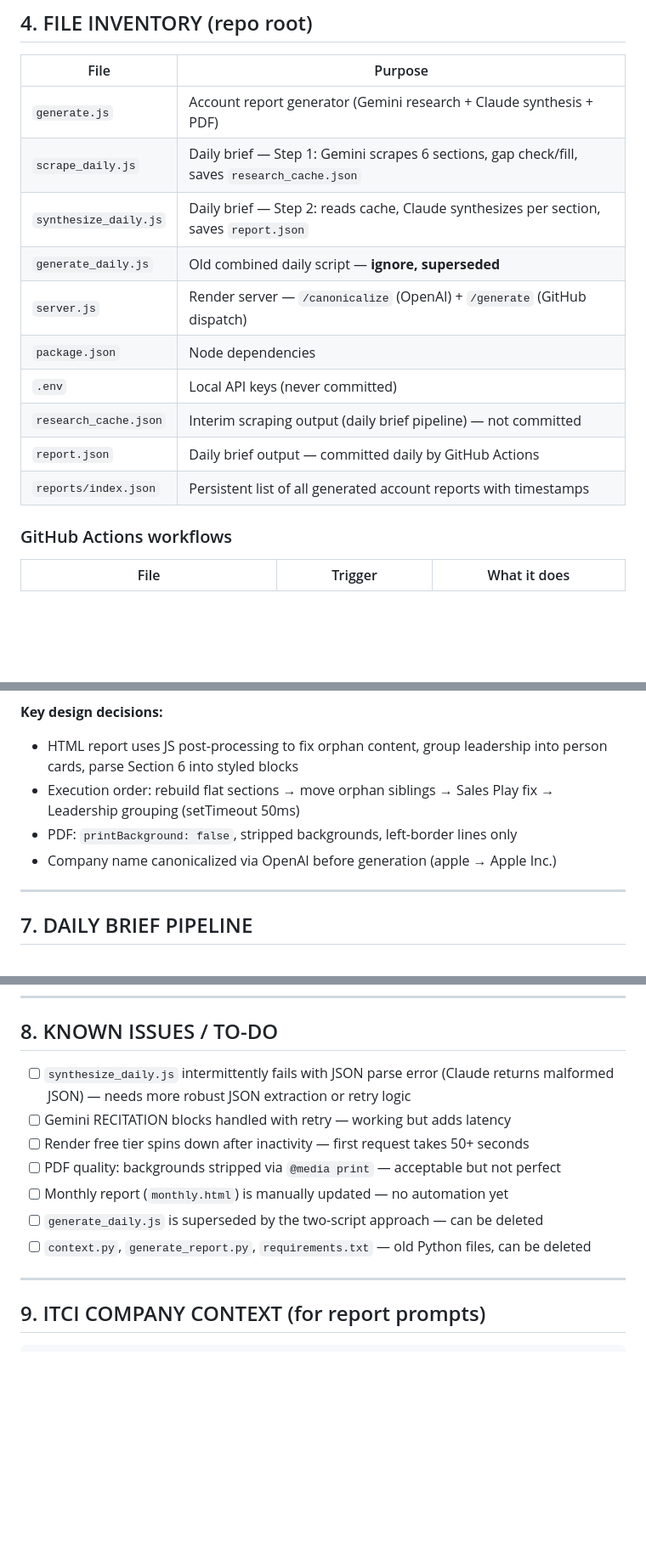
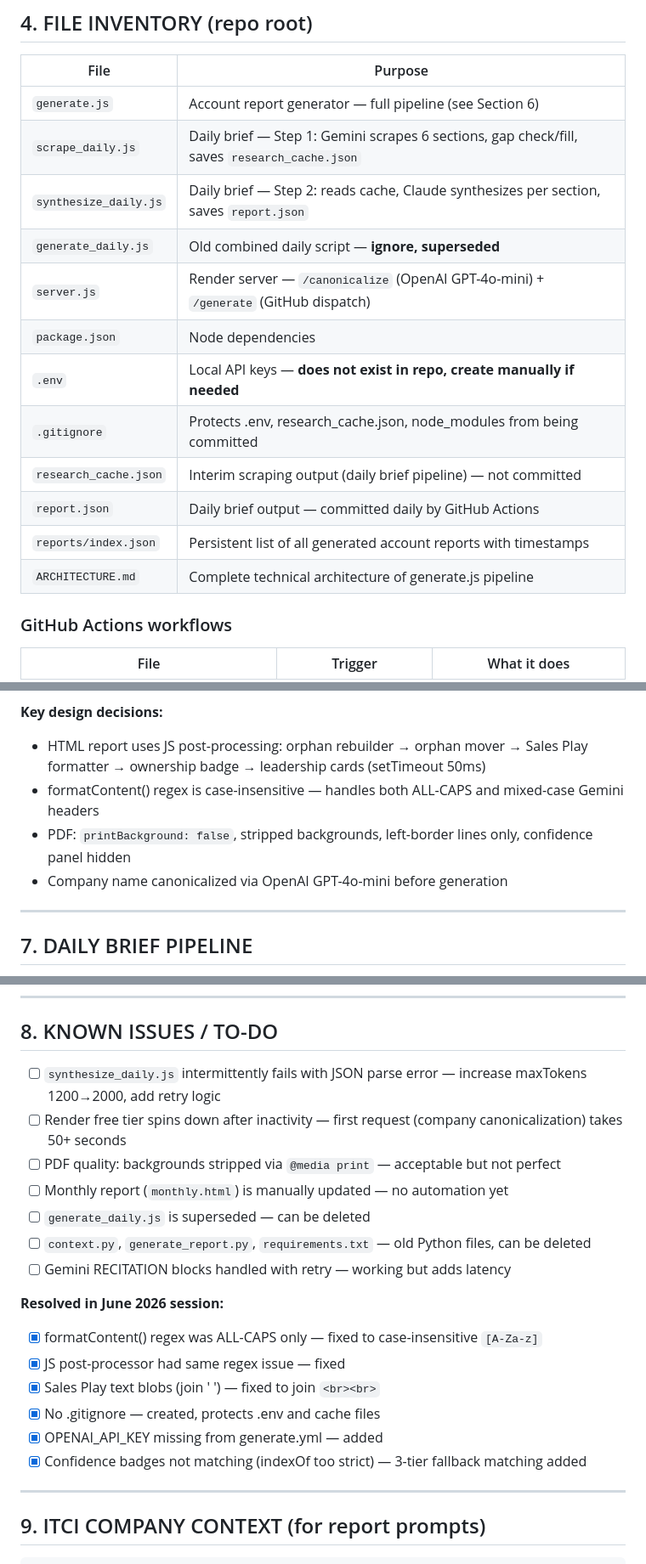
Before and after one commit to chaakresh/account-intell, a Markdown page: MASTER_CONTEXT.md, 3 parts joined by grey strips. Shown at 85% size. Rendered like a GitHub page; blank space fills up the shorter version.

```diff
--- a/MASTER_CONTEXT.md
+++ b/MASTER_CONTEXT.md
@@ -66,16 +68,18 @@ https (built-in)        — Claude + OpenAI API calls (no SDK — avoids npm ver
 
 | File | Purpose |
 |------|---------|
-| `generate.js` | Account report generator (Gemini research + Claude synthesis + PDF) |
+| `generate.js` | Account report generator — full pipeline (see Section 6) |
 | `scrape_daily.js` | Daily brief — Step 1: Gemini scrapes 6 sections, gap check/fill, saves `research_cache.json` |
 | `synthesize_daily.js` | Daily brief — Step 2: reads cache, Claude synthesizes per section, saves `report.json` |
 | `generate_daily.js` | Old combined daily script — **ignore, superseded** |
-| `server.js` | Render server — `/canonicalize` (OpenAI) + `/generate` (GitHub dispatch) |
+| `server.js` | Render server — `/canonicalize` (OpenAI GPT-4o-mini) + `/generate` (GitHub dispatch) |
 | `package.json` | Node dependencies |
-| `.env` | Local API keys (never committed) |
+| `.env` | Local API keys — **does not exist in repo, create manually if needed** |
+| `.gitignore` | Protects .env, research_cache.json, node_modules from being committed |
 | `research_cache.json` | Interim scraping output (daily brief pipeline) — not committed |
 | `report.json` | Daily brief output — committed daily by GitHub Actions |
 | `reports/index.json` | Persistent list of all generated account reports with timestamps |
+| `ARCHITECTURE.md` | Complete technical architecture of generate.js pipeline |
 
 ### GitHub Actions workflows
 | File | Trigger | What it does |
@@ -133,8 +158,8 @@ GH_PAT
 **Key design decisions:**
-- HTML report uses JS post-processing to fix orphan content, group leadership into person cards, parse Section 6 into styled blocks
-- Execution order: rebuild flat sections → move orphan siblings → Sales Play fix → Leadership grouping (setTimeout 50ms)
-- PDF: `printBackground: false`, stripped backgrounds, left-border lines only
-- Company name canonicalized via OpenAI before generation (apple → Apple Inc.)
+- HTML report uses JS post-processing: orphan rebuilder → orphan mover → Sales Play formatter → ownership badge → leadership cards (setTimeout 50ms)
+- formatContent() regex is case-insensitive — handles both ALL-CAPS and mixed-case Gemini headers
+- PDF: `printBackground: false`, stripped backgrounds, left-border lines only, confidence panel hidden
+- Company name canonicalized via OpenAI GPT-4o-mini before generation
 
 ---
 
@@ -184,13 +211,21 @@ synthesize_daily.js:
 
 ## 8. KNOWN ISSUES / TO-DO
 
-- [ ] `synthesize_daily.js` intermittently fails with JSON parse error (Claude returns malformed JSON) — needs more robust JSON extraction or retry logic
-- [ ] Gemini RECITATION blocks handled with retry — working but adds latency
-- [ ] Render free tier spins down after inactivity — first request takes 50+ seconds
+- [ ] `synthesize_daily.js` intermittently fails with JSON parse error — increase maxTokens 1200→2000, add retry logic
+- [ ] Render free tier spins down after inactivity — first request (company canonicalization) takes 50+ seconds
 - [ ] PDF quality: backgrounds stripped via `@media print` — acceptable but not perfect
 - [ ] Monthly report (`monthly.html`) is manually updated — no automation yet
-- [ ] `generate_daily.js` is superseded by the two-script approach — can be deleted
+- [ ] `generate_daily.js` is superseded — can be deleted
 - [ ] `context.py`, `generate_report.py`, `requirements.txt` — old Python files, can be deleted
+- [ ] Gemini RECITATION blocks handled with retry — working but adds latency
+
+**Resolved in June 2026 session:**
+- [x] formatContent() regex was ALL-CAPS only — fixed to case-insensitive `[A-Za-z]`
+- [x] JS post-processor had same regex issue — fixed
+- [x] Sales Play text blobs (join ' ') — fixed to join `<br><br>`
+- [x] No .gitignore — created, protects .env and cache files
+- [x] OPENAI_API_KEY missing from generate.yml — added
+- [x] Confidence badges not matching (indexOf too strict) — 3-tier fallback matching added
 
 ---
 
```
Also changed, not shown: other parts of MASTER_CONTEXT.md (+70 -26 lines), ARCHITECTURE.md (added, +421 -0 lines).
